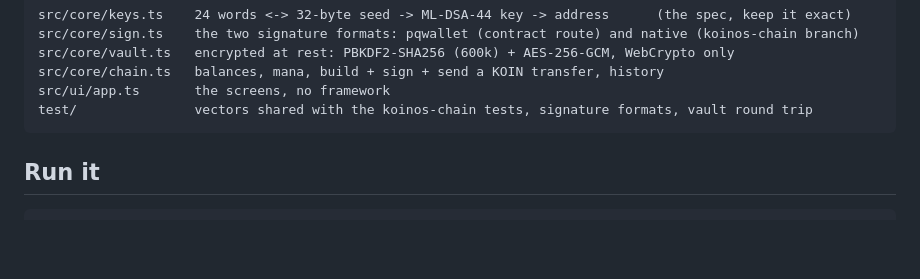
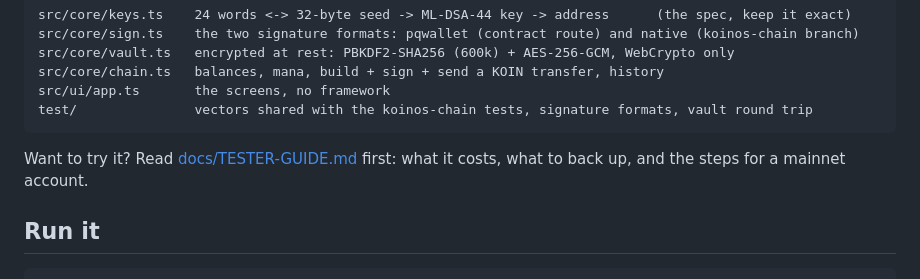
Before and after one commit to Justyoureverydaynormalguybob/koinos-pq-wallet, a Markdown page: README.md, the part around the change. Drawn GitHub-style; blank space fills up the shorter version.

Commit message:
docs: tester guide for creating a post-quantum account on mainnet
Co-Authored-By: Claude Fable 5.1 <noreply@anthropic.com>

````diff
--- a/README.md
+++ b/README.md
@@ -15,6 +15,9 @@ src/core/chain.ts   balances, mana, build + sign + send a KOIN transfer, history
 src/ui/app.ts       the screens, no framework
 test/               vectors shared with the koinos-chain tests, signature formats, vault round trip
 ```
+
+Want to try it? Read [docs/TESTER-GUIDE.md](docs/TESTER-GUIDE.md) first: what it costs, what to back up,
+and the steps for a mainnet account.
 
 ## Run it
 
````
Also changed, not shown: docs/TESTER-GUIDE.md (added, +109 -0 lines).
